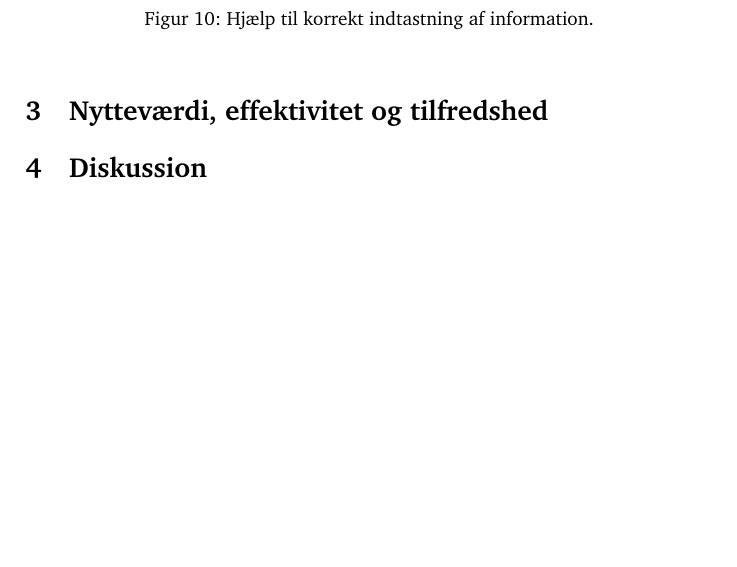
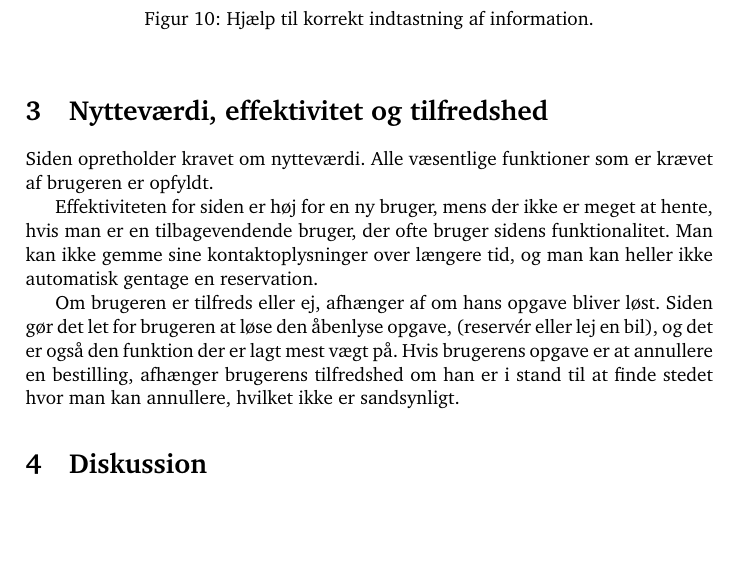
Before and after one commit to kayloos/HCI, a LaTeX document (oevelse_2/oevelse_2.tex): part of page 6 of 6, cut so that both start at the same text. Compiled offline with pdfLaTeX.

Commit message:
Added text to sec 3

```diff
--- a/oevelse_2/oevelse_2.tex
+++ b/oevelse_2/oevelse_2.tex
@@ -178,6 +178,19 @@ et minimalistisk design, selv om sidens design ligner noget fra et andet
 \end{figure}
 
 \section{Nytteværdi, effektivitet og tilfredshed}
+Siden opretholder kravet om nytteværdi. Alle væsentlige funktioner som er krævet
+af brugeren er opfyldt.
+
+Effektiviteten for siden er høj for en ny bruger, mens der ikke er meget at
+hente, hvis man er en tilbagevendende bruger, der ofte bruger sidens
+funktionalitet. Man kan ikke gemme sine kontaktoplysninger over længere tid, og
+man kan heller ikke automatisk gentage en reservation.
+
+Om brugeren er tilfreds eller ej, afhænger af om hans opgave bliver løst. Siden
+gør det let for brugeren at løse den åbenlyse opgave, (reservér eller lej en
+bil), og det er også den funktion der er lagt mest vægt på. Hvis brugerens
+opgave er at annullere en bestilling, afhænger brugerens tilfredshed om han er i
+stand til at finde stedet hvor man kan annullere, hvilket ikke er sandsynligt.
 
 \section{Diskussion}
 
```
